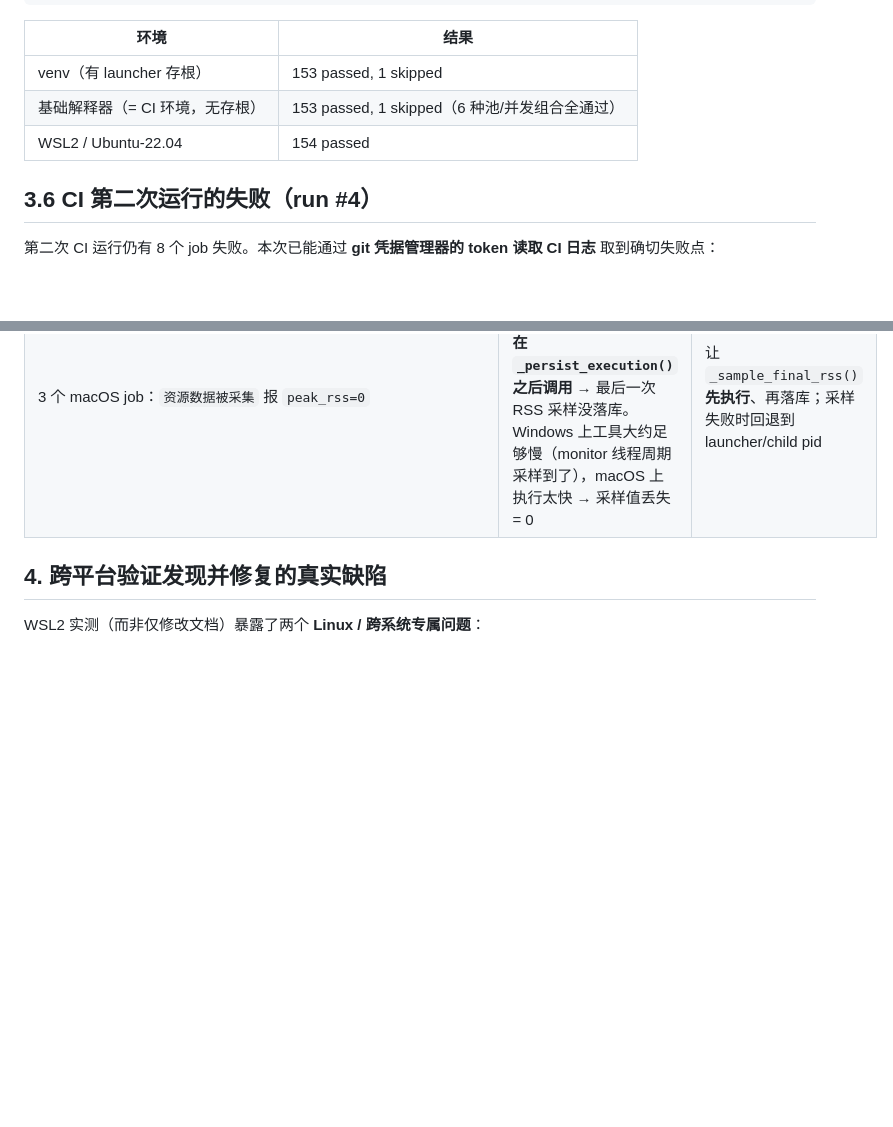
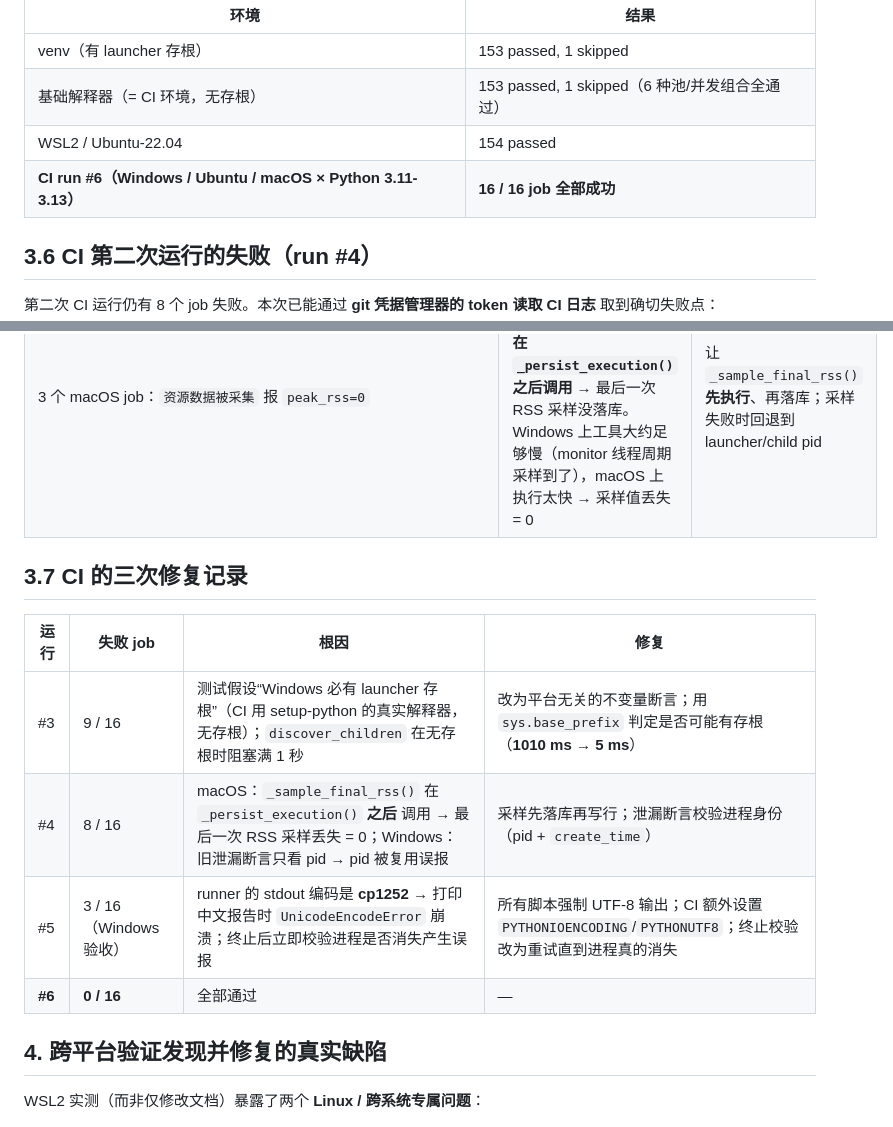
Before and after one commit to Crystalclear9/AgentFuse, a Markdown page: docs/TEST_REPORT.md, 2 parts joined by grey strips. Rendered like a GitHub page; blank space fills up the shorter version.

```diff
--- a/docs/TEST_REPORT.md
+++ b/docs/TEST_REPORT.md
@@ -129,6 +129,7 @@ python scripts/run_ci_like.py --matrix
 | venv（有 launcher 存根） | 153 passed, 1 skipped |
 | 基础解释器（= CI 环境，无存根） | 153 passed, 1 skipped（6 种池/并发组合全通过） |
 | WSL2 / Ubuntu-22.04 | 154 passed |
+| **CI run #6（Windows / Ubuntu / macOS × Python 3.11-3.13）** | **16 / 16 job 全部成功** |
 
 ## 3.6 CI 第二次运行的失败（run #4）
 
@@ -138,6 +139,15 @@ python scripts/run_ci_like.py --matrix
 |---|---|---|
 | 5 个 Windows job：`test_concurrency.py::test_no_worker_processes_are_leaked` 报「worker processes are still running」 | 旧的泄漏断言**只看 pid**；CI 上 pid 被操作系统重用 → 误报 | 改为**进程身份校验**（pid + `create_time`），只有身份一致的进程才算泄漏 |
 | 3 个 macOS job：`资源数据被采集` 报 `peak_rss=0` | `_finalize_execution` 中 **`_sample_final_rss()` 在 `_persist_execution()` 之后调用** → 最后一次 RSS 采样没落库。Windows 上工具大约足够慢（monitor 线程周期采样到了），macOS 上执行太快 → 采样值丢失 = 0 | 让 `_sample_final_rss()` **先执行**、再落库；采样失败时回退到 launcher/child pid |
+
+## 3.7 CI 的三次修复记录
+
+| 运行 | 失败 job | 根因 | 修复 |
+|---|---|---|---|
+| #3 | 9 / 16 | 测试假设“Windows 必有 launcher 存根”（CI 用 setup-python 的真实解释器，无存根）；`discover_children` 在无存根时阻塞满 1 秒 | 改为平台无关的不变量断言；用 `sys.base_prefix` 判定是否可能有存根（**1010 ms → 5 ms**） |
+| #4 | 8 / 16 | macOS：`_sample_final_rss()` 在 `_persist_execution()` **之后** 调用 → 最后一次 RSS 采样丢失 = 0；Windows：旧泄漏断言只看 pid → pid 被复用误报 | 采样先落库再写行；泄漏断言校验进程身份（pid + `create_time`） |
+| #5 | 3 / 16（Windows 验收） | runner 的 stdout 编码是 **cp1252** → 打印中文报告时 `UnicodeEncodeError` 崩溃；终止后立即校验进程是否消失产生误报 | 所有脚本强制 UTF-8 输出；CI 额外设置 `PYTHONIOENCODING`/`PYTHONUTF8`；终止校验改为重试直到进程真的消失 |
+| **#6** | **0 / 16** | 全部通过 | — |
 
 ## 4. 跨平台验证发现并修复的真实缺陷
 
```
Also changed, not shown: docs/DEVELOPMENT_LOG.md (+19 -0 lines).
